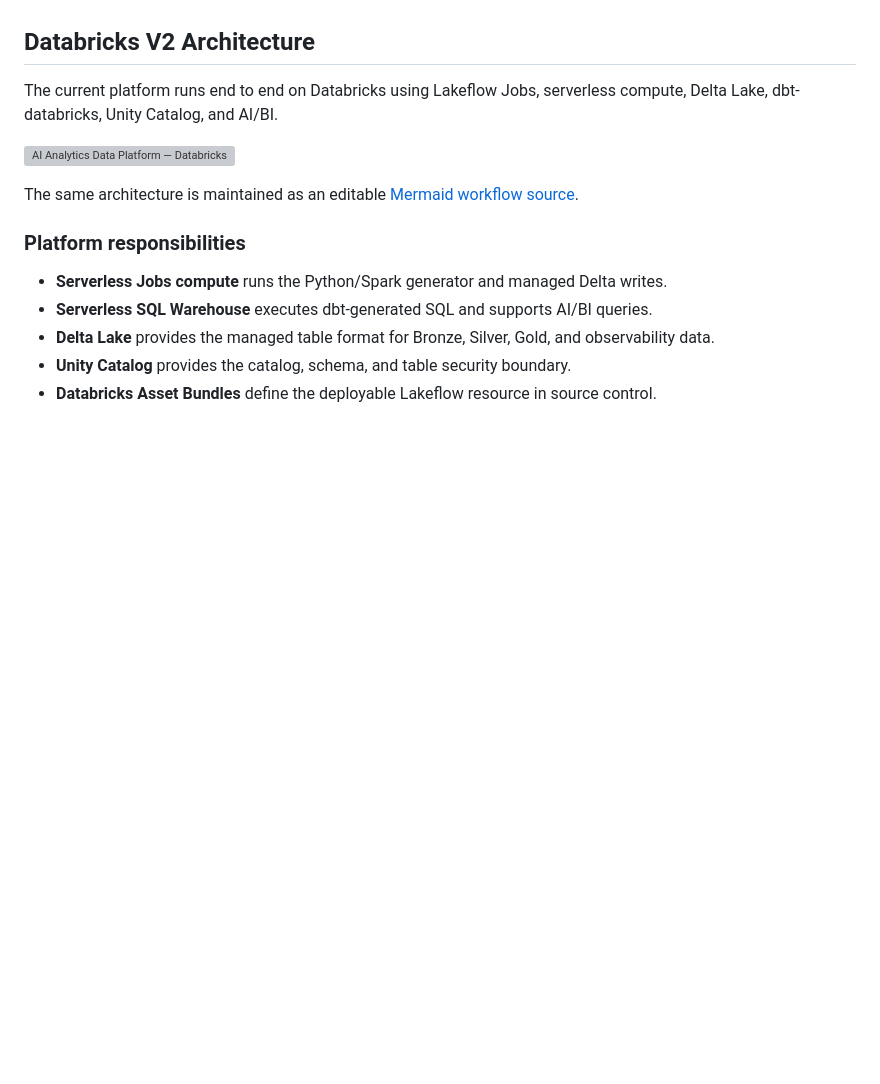
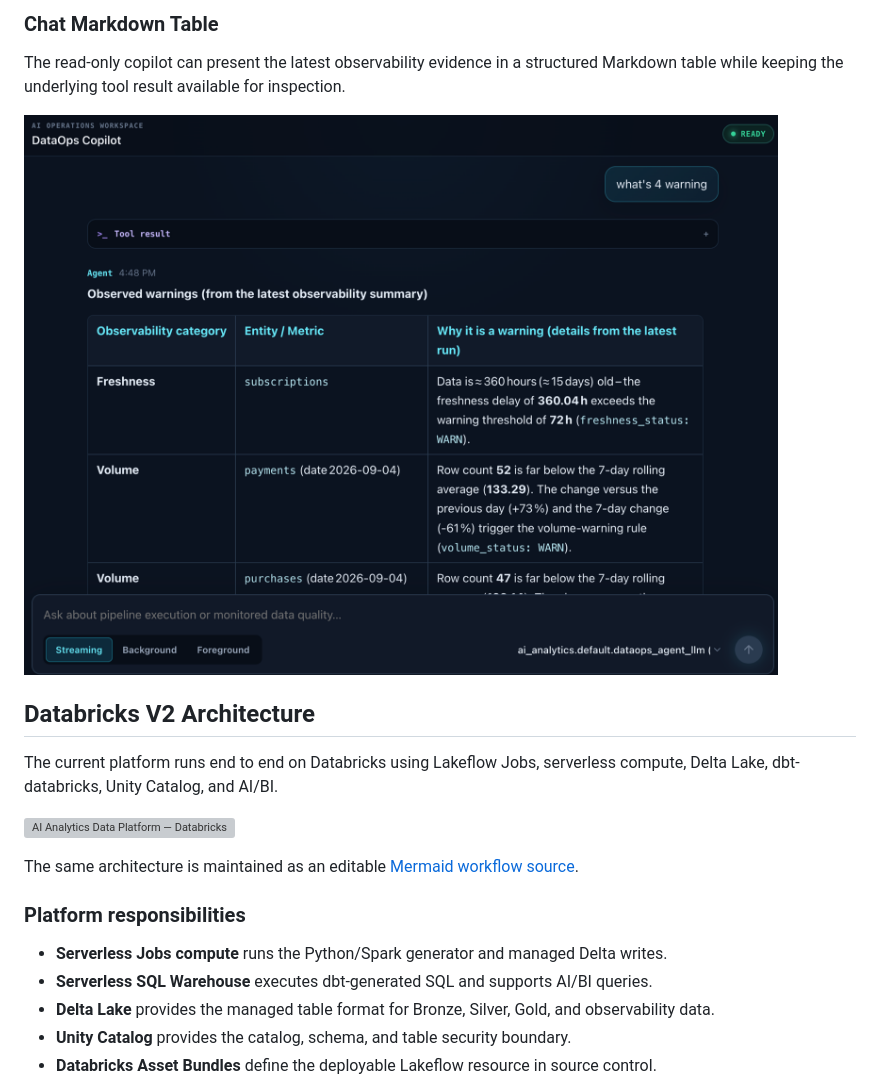
Before and after one commit to johnson70630/AI-Analytics-Data-Platform, a Markdown page: README.md, the part around the change printed below. Drawn GitHub-style; pictures changed too: images/dataops-demo/chat-markdown-table.png (added); blank space fills up the shorter version; grey boxes are pictures that could not be loaded.

Commit message:
Add deployed DataOps Command Center screenshots

```diff
--- a/README.md
+++ b/README.md
@@ -33,3 +62,9 @@ Portfolio materials:
+### Chat Markdown Table
+
+The read-only copilot can present the latest observability evidence in a structured Markdown table
+while keeping the underlying tool result available for inspection.
+
+![Deployed DataOps Copilot response with a Markdown observability table](images/dataops-demo/chat-markdown-table.png)
 
 ## Databricks V2 Architecture
 
```
Also changed, not shown: other parts of README.md (+29 -0 lines), images/dataops-demo/ai-investigation-report.png (added), images/dataops-demo/daily-health-review.png (added), images/dataops-demo/evidence-backed-recommendations.png (added).
